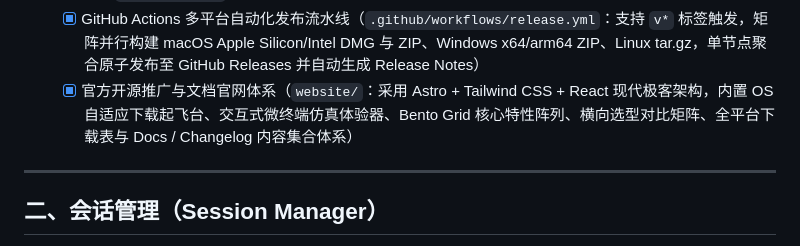
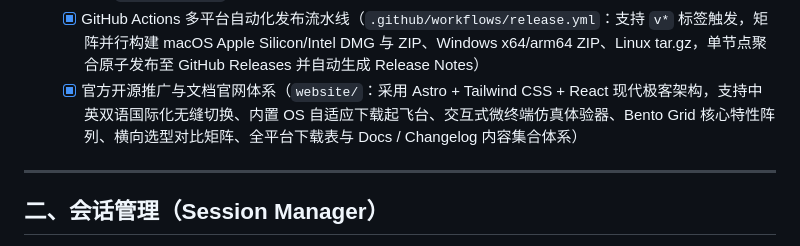
Before and after one commit to leonlwq/OmniTerminal, a Markdown page: AGENTS.md, the part around the change. GitHub-like rendering.

Commit message:
docs: update AGENTS.md with website i18n support

```diff
--- a/AGENTS.md
+++ b/AGENTS.md
@@ -78,7 +78,7 @@
   - [x] 多阶段 Dockerfile：支持 Node.js 前端编译、Go + WebKit2GTK Linux 桌面无头编译、BuildKit 本地快速导出与轻量运行时桌面镜像
   - [x] 配置 `.dockerignore` 排除构建缓存与临时文件，实现高效极速镜像层构建
   - [x] GitHub Actions 多平台自动化发布流水线（`.github/workflows/release.yml`：支持 `v*` 标签触发，矩阵并行构建 macOS Apple Silicon/Intel DMG 与 ZIP、Windows x64/arm64 ZIP、Linux tar.gz，单节点聚合原子发布至 GitHub Releases 并自动生成 Release Notes）
-  - [x] 官方开源推广与文档官网体系（`website/`：采用 Astro + Tailwind CSS + React 现代极客架构，内置 OS 自适应下载起飞台、交互式微终端仿真体验器、Bento Grid 核心特性阵列、横向选型对比矩阵、全平台下载表与 Docs / Changelog 内容集合体系）
+  - [x] 官方开源推广与文档官网体系（`website/`：采用 Astro + Tailwind CSS + React 现代极客架构，支持中英双语国际化无缝切换、内置 OS 自适应下载起飞台、交互式微终端仿真体验器、Bento Grid 核心特性阵列、横向选型对比矩阵、全平台下载表与 Docs / Changelog 内容集合体系）
 
 ---
 
```
